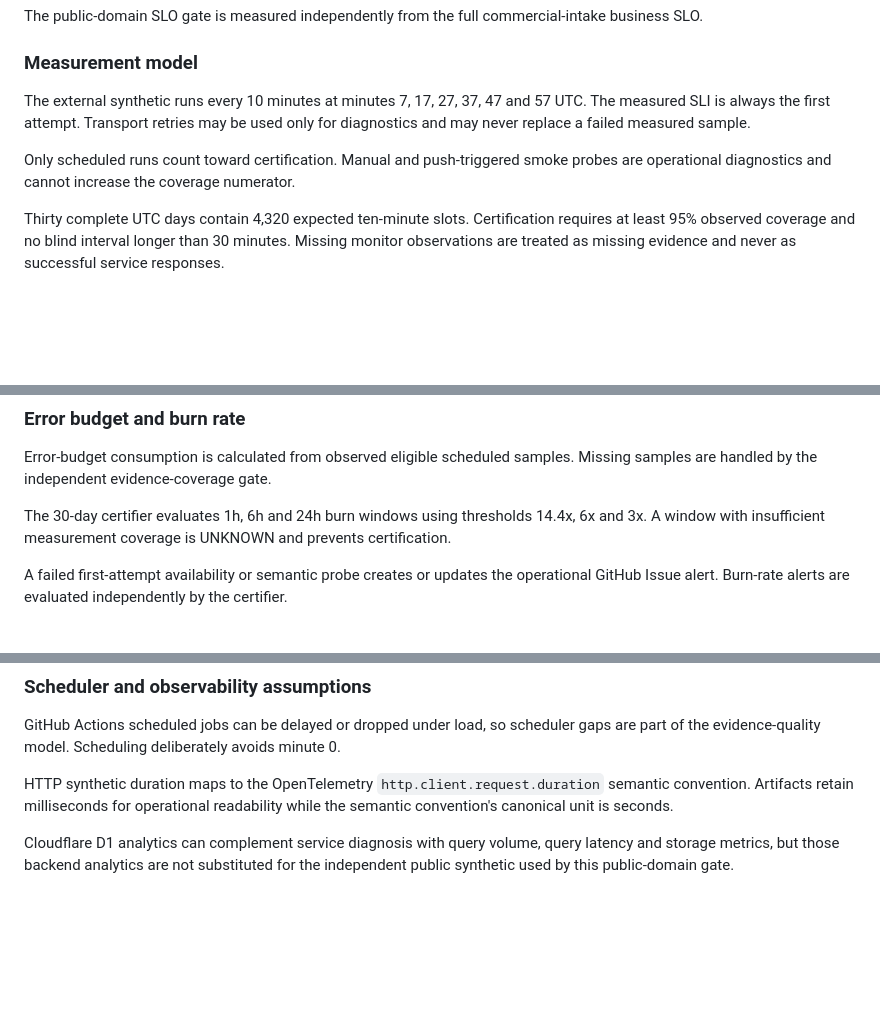
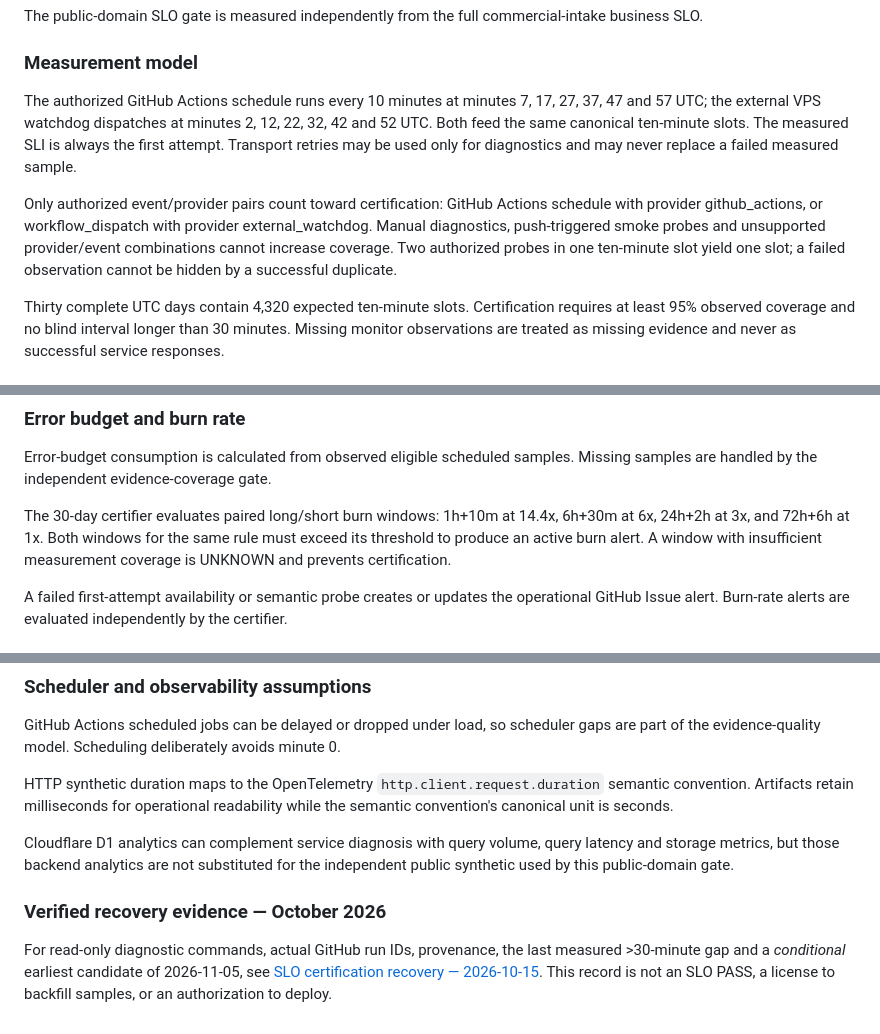
Before and after one commit to jadeldiaz01-png/jadeltechrd.com, a Markdown page: docs/SLO-OPERATING-MODEL.md, 3 parts joined by grey strips. Drawn GitHub-style; blank space fills up the shorter version.

Commit message:
docs(slo): align operating model with authorized external watchdog and paired burn windows

```diff
--- a/docs/SLO-OPERATING-MODEL.md
+++ b/docs/SLO-OPERATING-MODEL.md
@@ -20,9 +20,9 @@ The public-domain SLO gate is measured independently from the full commercial-in
 
 ### Measurement model
 
-The external synthetic runs every 10 minutes at minutes 7, 17, 27, 37, 47 and 57 UTC. The measured SLI is always the first attempt. Transport retries may be used only for diagnostics and may never replace a failed measured sample.
+The authorized GitHub Actions schedule runs every 10 minutes at minutes 7, 17, 27, 37, 47 and 57 UTC; the external VPS watchdog dispatches at minutes 2, 12, 22, 32, 42 and 52 UTC. Both feed the same canonical ten-minute slots. The measured SLI is always the first attempt. Transport retries may be used only for diagnostics and may never replace a failed measured sample.
 
-Only scheduled runs count toward certification. Manual and push-triggered smoke probes are operational diagnostics and cannot increase the coverage numerator.
+Only authorized event/provider pairs count toward certification: GitHub Actions schedule with provider github_actions, or workflow_dispatch with provider external_watchdog. Manual diagnostics, push-triggered smoke probes and unsupported provider/event combinations cannot increase coverage. Two authorized probes in one ten-minute slot yield one slot; a failed observation cannot be hidden by a successful duplicate.
 
 Thirty complete UTC days contain 4,320 expected ten-minute slots. Certification requires at least 95% observed coverage and no blind interval longer than 30 minutes. Missing monitor observations are treated as missing evidence and never as successful service responses.
 
@@ -39,7 +39,7 @@ The commercial-intake health SLO above is intentionally distinct from the higher
 
 Error-budget consumption is calculated from observed eligible scheduled samples. Missing samples are handled by the independent evidence-coverage gate.
 
-The 30-day certifier evaluates 1h, 6h and 24h burn windows using thresholds 14.4x, 6x and 3x. A window with insufficient measurement coverage is UNKNOWN and prevents certification.
+The 30-day certifier evaluates paired long/short burn windows: 1h+10m at 14.4x, 6h+30m at 6x, 24h+2h at 3x, and 72h+6h at 1x. Both windows for the same rule must exceed its threshold to produce an active burn alert. A window with insufficient measurement coverage is UNKNOWN and prevents certification.
 
 A failed first-attempt availability or semantic probe creates or updates the operational GitHub Issue alert. Burn-rate alerts are evaluated independently by the certifier.
 
@@ -65,3 +65,7 @@ GitHub Actions scheduled jobs can be delayed or dropped under load, so scheduler
 HTTP synthetic duration maps to the OpenTelemetry `http.client.request.duration` semantic convention. Artifacts retain milliseconds for operational readability while the semantic convention's canonical unit is seconds.
 
 Cloudflare D1 analytics can complement service diagnosis with query volume, query latency and storage metrics, but those backend analytics are not substituted for the independent public synthetic used by this public-domain gate.
+
+### Verified recovery evidence — October 2026
+
+For read-only diagnostic commands, actual GitHub run IDs, provenance, the last measured >30-minute gap and a *conditional* earliest candidate of 2026-11-05, see [SLO certification recovery — 2026-10-15](operations/SLO-CERTIFICATION-RECOVERY-2026-10-15.md). This record is not an SLO PASS, a license to backfill samples, or an authorization to deploy.
```
